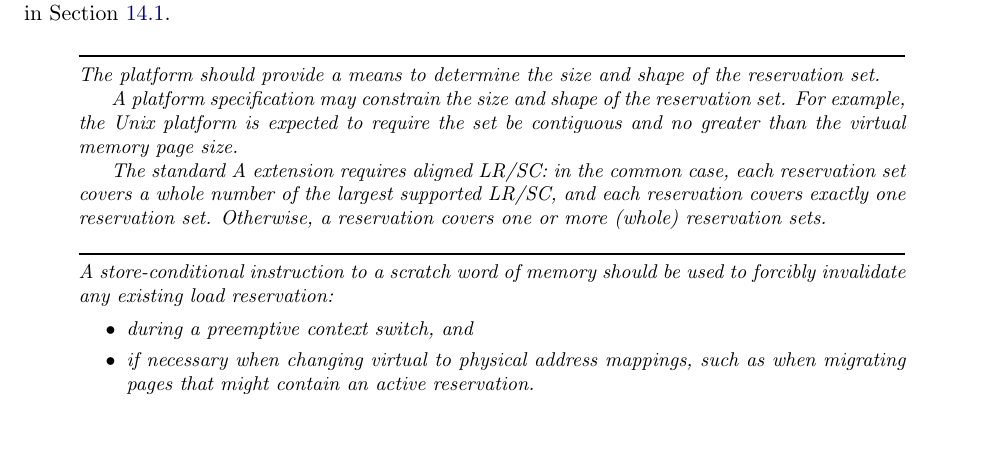
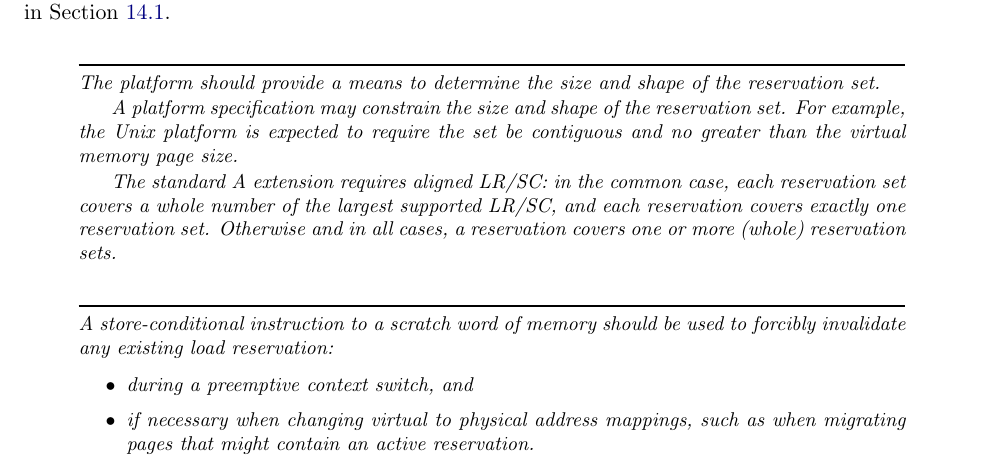
Before and after one commit to riscv/riscv-isa-manual, a LaTeX thesis (src/riscv-spec.tex, which reads src/a.tex): part of page 65 of 236, cut so that both start at the same text, the shorter picture padded with empty space. Compiled offline with pdfLaTeX.

Commit message:
Clarify a last point that is always true.
A reservation *always* cover one or more whole reservation sets.
(The "otherwise" might have induced otherwise.)

```diff
--- a/src/a.tex
+++ b/src/a.tex
@@ -197,7 +197,8 @@ contiguous and no greater than the virtual memory page size.
 The standard A extension requires aligned LR/SC:  in the common case, each
 reservation set covers a whole number of the largest supported LR/SC,
 and each reservation covers exactly one reservation set.
-Otherwise, a reservation covers one or more (whole) reservation sets.
+Otherwise and in all cases, a reservation covers
+one or more (whole) reservation sets.
 \end{commentary}
 
 \begin{commentary}
```
